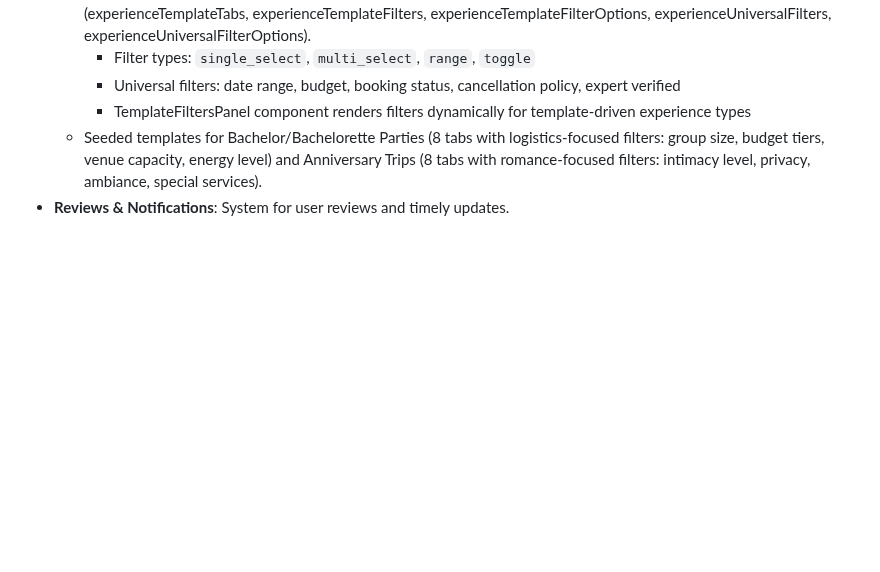
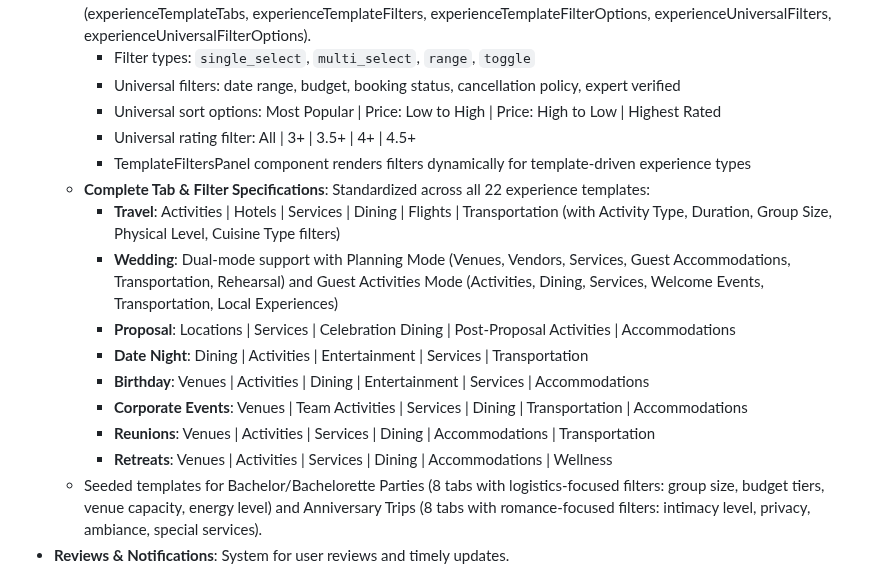
Before and after one commit to Nardo758/Traveloure-Platform, a Markdown page: replit.md, the part around the change. Rendered like a GitHub page; blank space fills up the shorter version.

Commit message:
Add comprehensive filters and sorting options to experience templates
Updates replit.md to document universal sort options (Most Popular, Price, Highest Rated) and rating filters (All, 3+, 3.5+, 4+, 4.5+) for all experience templates. Also details the standardized tab structures for various experience types including Travel, Wedding, Proposal, Date Night, Birthday, Corporate Events, Reunions, and Retreats.

Replit-Commit-Author: Agent
Replit-Commit-Session-Id: d2dec741-4665-4d06-a3ad-99ecb9573a23
Replit-Commit-Checkpoint-Type: full_checkpoint
Replit-Commit-Event-Id: aab7056f-19c7-4b1c-ab81-a335d6dd1933
Replit-Commit-Screenshot-Url: https://storage.googleapis.com/screenshot-production-us-central1/796e6056-bc9f-472e-ba38-753fa8c7073d/d2dec741-4665-4d06-a3ad-99ecb9573a23/BF3E7gk
Replit-Helium-Checkpoint-Created: true

```diff
--- a/replit.md
+++ b/replit.md
@@ -33,7 +33,18 @@ The application features a modern, responsive design built with Tailwind CSS and
   - **Dynamic Template System**: Database-driven tabs and multi-level filtering via 5 schema tables (experienceTemplateTabs, experienceTemplateFilters, experienceTemplateFilterOptions, experienceUniversalFilters, experienceUniversalFilterOptions).
     - Filter types: `single_select`, `multi_select`, `range`, `toggle`
     - Universal filters: date range, budget, booking status, cancellation policy, expert verified
+    - Universal sort options: Most Popular | Price: Low to High | Price: High to Low | Highest Rated
+    - Universal rating filter: All | 3+ | 3.5+ | 4+ | 4.5+
     - TemplateFiltersPanel component renders filters dynamically for template-driven experience types
+  - **Complete Tab & Filter Specifications**: Standardized across all 22 experience templates:
+    - **Travel**: Activities | Hotels | Services | Dining | Flights | Transportation (with Activity Type, Duration, Group Size, Physical Level, Cuisine Type filters)
+    - **Wedding**: Dual-mode support with Planning Mode (Venues, Vendors, Services, Guest Accommodations, Transportation, Rehearsal) and Guest Activities Mode (Activities, Dining, Services, Welcome Events, Transportation, Local Experiences)
+    - **Proposal**: Locations | Services | Celebration Dining | Post-Proposal Activities | Accommodations
+    - **Date Night**: Dining | Activities | Entertainment | Services | Transportation
+    - **Birthday**: Venues | Activities | Dining | Entertainment | Services | Accommodations
+    - **Corporate Events**: Venues | Team Activities | Services | Dining | Transportation | Accommodations
+    - **Reunions**: Venues | Activities | Services | Dining | Accommodations | Transportation
+    - **Retreats**: Venues | Activities | Services | Dining | Accommodations | Wellness
   - Seeded templates for Bachelor/Bachelorette Parties (8 tabs with logistics-focused filters: group size, budget tiers, venue capacity, energy level) and Anniversary Trips (8 tabs with romance-focused filters: intimacy level, privacy, ambiance, special services).
 - **Reviews & Notifications**: System for user reviews and timely updates.
 - **Role-Based Dashboards**: Comprehensive dashboards for Service Providers, Administrators, and Executive Assistants.
```
